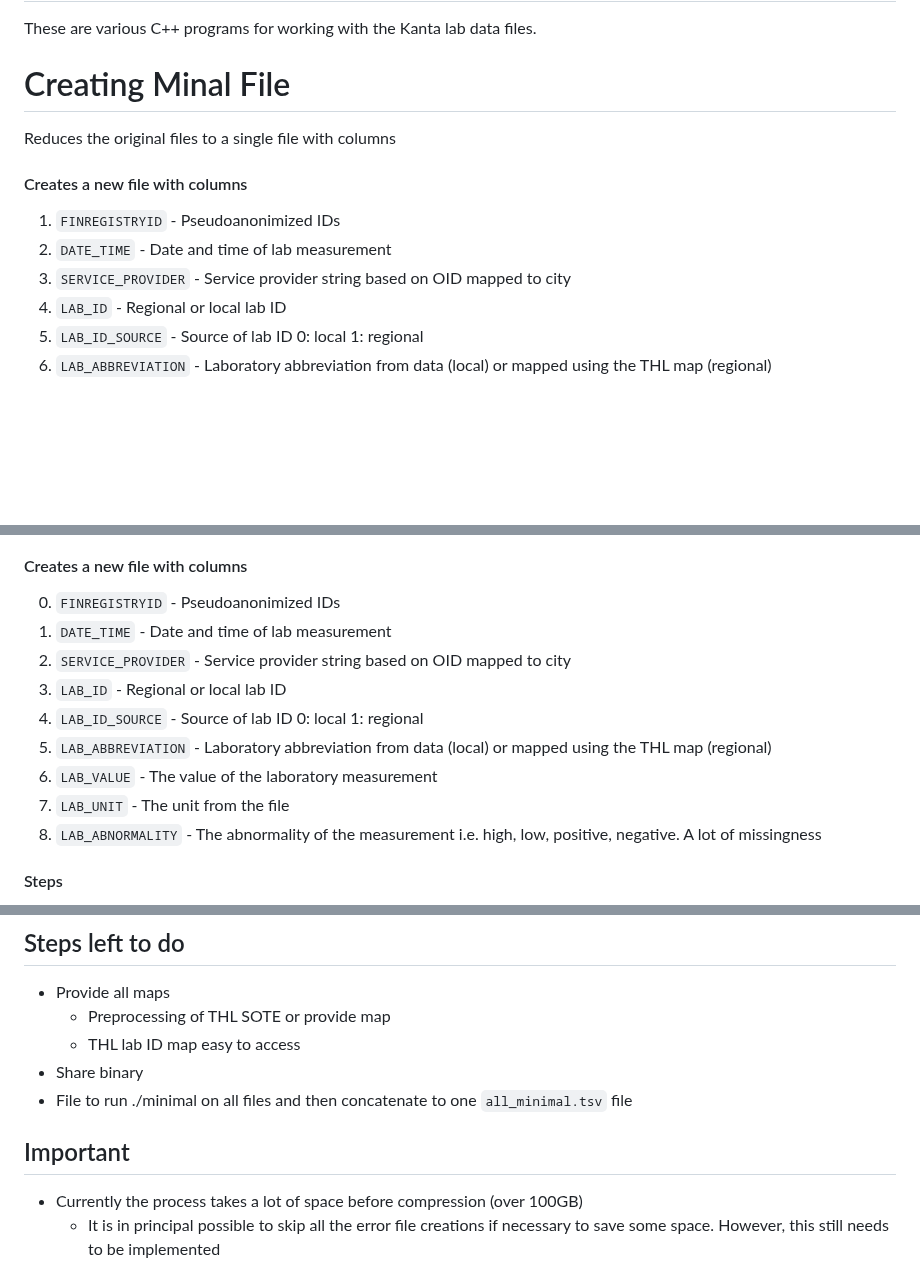
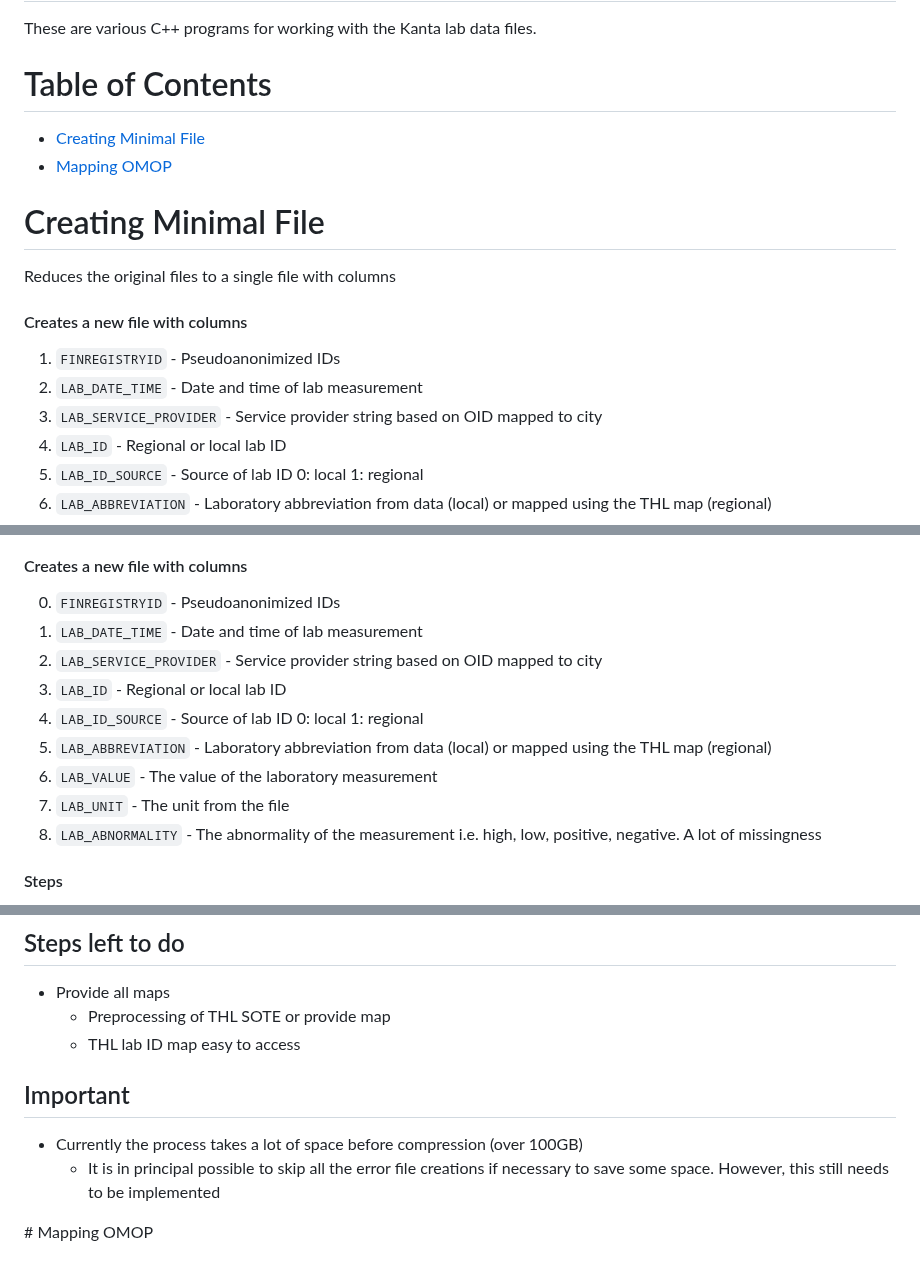
Before and after one commit to detroiki/kanta_lab, a Markdown page: README.md, 3 parts joined by grey strips. Drawn GitHub-style; blank space fills up the shorter version.

```diff
--- a/README.md
+++ b/README.md
@@ -2,12 +2,19 @@
 
 These are various C++ programs for working with the Kanta lab data files.
 
-# Creating Minal File
+# Table of Contents
+- [Creating Minimal File](#minimal)
+- [Mapping OMOP](#omop)
+
+<a name="minimal">
+
+# Creating Minimal File
+
 Reduces the original files to a single file with columns
 #### Creates a new file with columns
   1. `FINREGISTRYID` - Pseudoanonimized IDs
-  2. `DATE_TIME` - Date and time of lab measurement
-  3. `SERVICE_PROVIDER` - Service provider string based on OID mapped to city
+  2. `LAB_DATE_TIME` - Date and time of lab measurement
+  3. `LAB_SERVICE_PROVIDER` - Service provider string based on OID mapped to city
   4. `LAB_ID` - Regional or local lab ID
   5. `LAB_ID_SOURCE` - Source of lab ID 0: local 1: regional
   6. `LAB_ABBREVIATION` - Laboratory abbreviation from data (local) or mapped using the THL map (regional)
@@ -45,14 +52,15 @@ std::unordered_map<std::string, std::string> thl_sote_map;
 ### For each line from std::cin
 #### Creates a new file with columns
   0. `FINREGISTRYID` - Pseudoanonimized IDs
-  1. `DATE_TIME` - Date and time of lab measurement
-  2. `SERVICE_PROVIDER` - Service provider string based on OID mapped to city
+  1. `LAB_DATE_TIME` - Date and time of lab measurement
+  2. `LAB_SERVICE_PROVIDER` - Service provider string based on OID mapped to city
   3. `LAB_ID` - Regional or local lab ID
   4. `LAB_ID_SOURCE` - Source of lab ID 0: local 1: regional
   5. `LAB_ABBREVIATION` - Laboratory abbreviation from data (local) or mapped using the THL map (regional)
   6. `LAB_VALUE` - The value of the laboratory measurement
   7. `LAB_UNIT` - The unit from the file
   8. `LAB_ABNORMALITY` - The abnormality of the measurement i.e. high, low, positive, negative. A lot of missingness
+
 #### Steps
 1. Reads in line a splits, using ";" - See function `read_correct_lines`
     - Checks if the line has 25 columns
@@ -87,9 +95,10 @@ std::string dup_line = concat_string(dup_vec, std::string(""));
 - Provide all maps
   - Preprocessing of THL SOTE or provide map
   - THL lab ID map easy to access
-- Share binary
-- File to run ./minimal on all files and then concatenate to one `all_minimal.tsv` file
 
 ## Important
 - Currently the process takes a lot of space before compression (over 100GB)
   - It is in principal possible to skip all the error file creations if necessary to save some space. However, this still needs to be implemented
+
+<a name="omop"/>
+# Mapping OMOP
```
